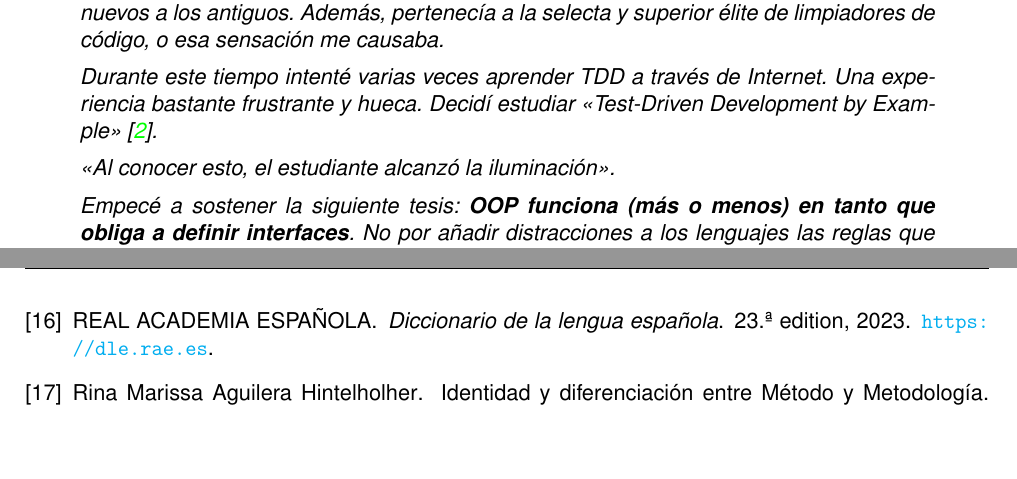
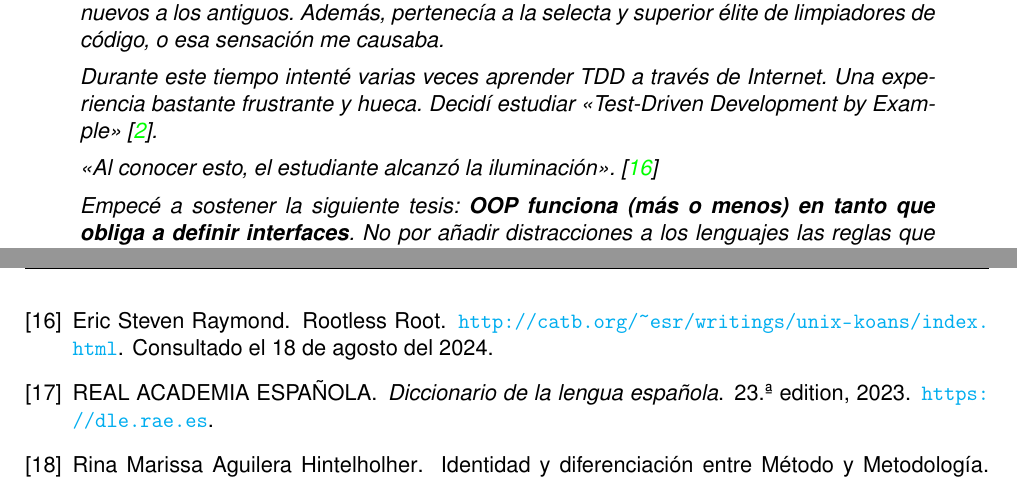
Before and after one commit to moshidev/TFG-MaquiTracker, a LaTeX book (memoria/proyecto.tex, which reads memoria/bibliografia.bib, memoria/secciones/02_metodología.tex): two parts of pages 24 and 40 of 43, joined at a grey line, cut so that both start at the same text, the shorter picture padded with empty space. Compiled offline with pdfLaTeX.

Commit message:
añade cita

```diff
--- a/memoria/bibliografia.bib
+++ b/memoria/bibliografia.bib
@@ -25,3 +25,6 @@
   title        = {{Minimum Viable CD}},
   howpublished = {\url{https://minimumcd.org/minimumcd/}},
   note         = {Consultado el 19 de junio del 2024},
+}
+
+@misc{koans,
@@ -28,3 +34,4 @@
+  note         = {Consultado el 18 de agosto del 2024},
 }
 
 @book{ModernSoftwareEngineering,
--- a/memoria/secciones/02_metodología.tex
+++ b/memoria/secciones/02_metodología.tex
@@ -667,7 +667,7 @@ El 29 de agosto del 2023 escribo el siguiente hilo de mensajes en SWAD.
     experiencia bastante frustrante y hueca. Decidí estudiar «Test-Driven Development
     by Example» \cite{TDD}.
 
-    «Al conocer esto, el estudiante alcanzó la iluminación».
+    «Al conocer esto, el estudiante alcanzó la iluminación». \cite{koans}
 
     Empecé a sostener la siguiente tesis: \textbf{OOP funciona (más o menos) en tanto
     que obliga a definir interfaces}. No por añadir distracciones a los lenguajes las
```
Also changed, not shown: memoria/bibliografia.bib (3 more changed lines).
